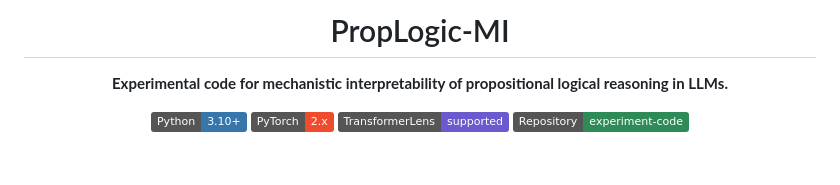
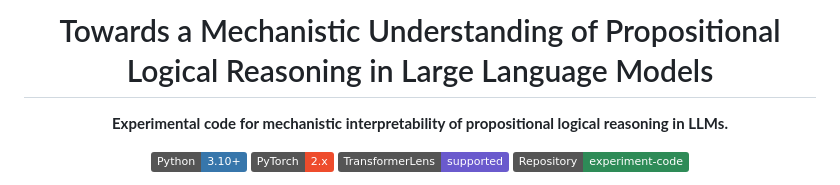
Before and after one commit to yanqiyao1/Propo-MI, a Markdown page: README.md, the part around the change. Drawn GitHub-style; badges without logos; blank space fills up the shorter version.

Commit message:
revise title

```diff
--- a/README.md
+++ b/README.md
@@ -1,6 +1,6 @@
 <div align="center">
 
-# PropLogic-MI
+# Towards a Mechanistic Understanding of Propositional Logical Reasoning in Large Language Models
 
 **Experimental code for mechanistic interpretability of propositional logical reasoning in LLMs.**
 
```
